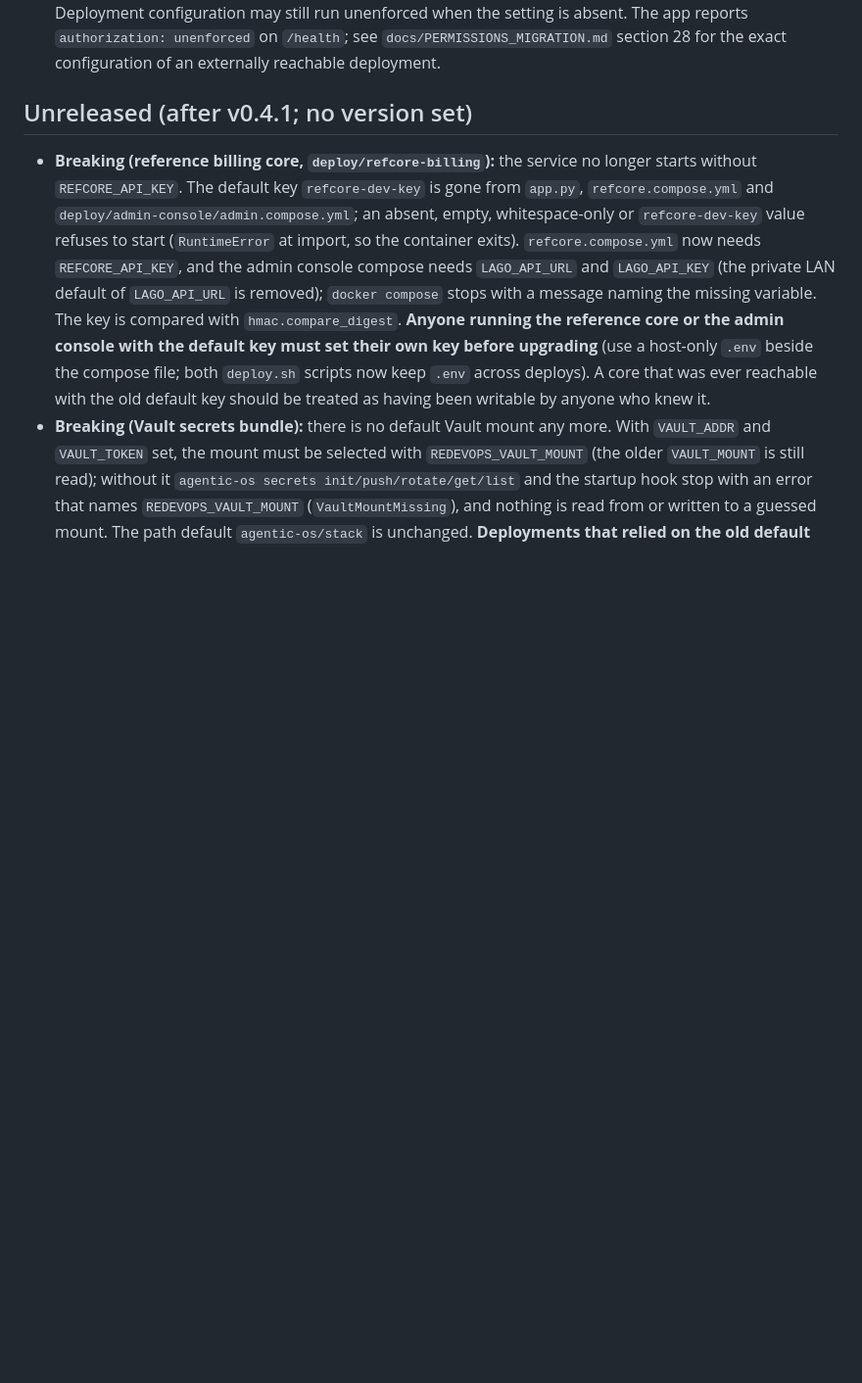
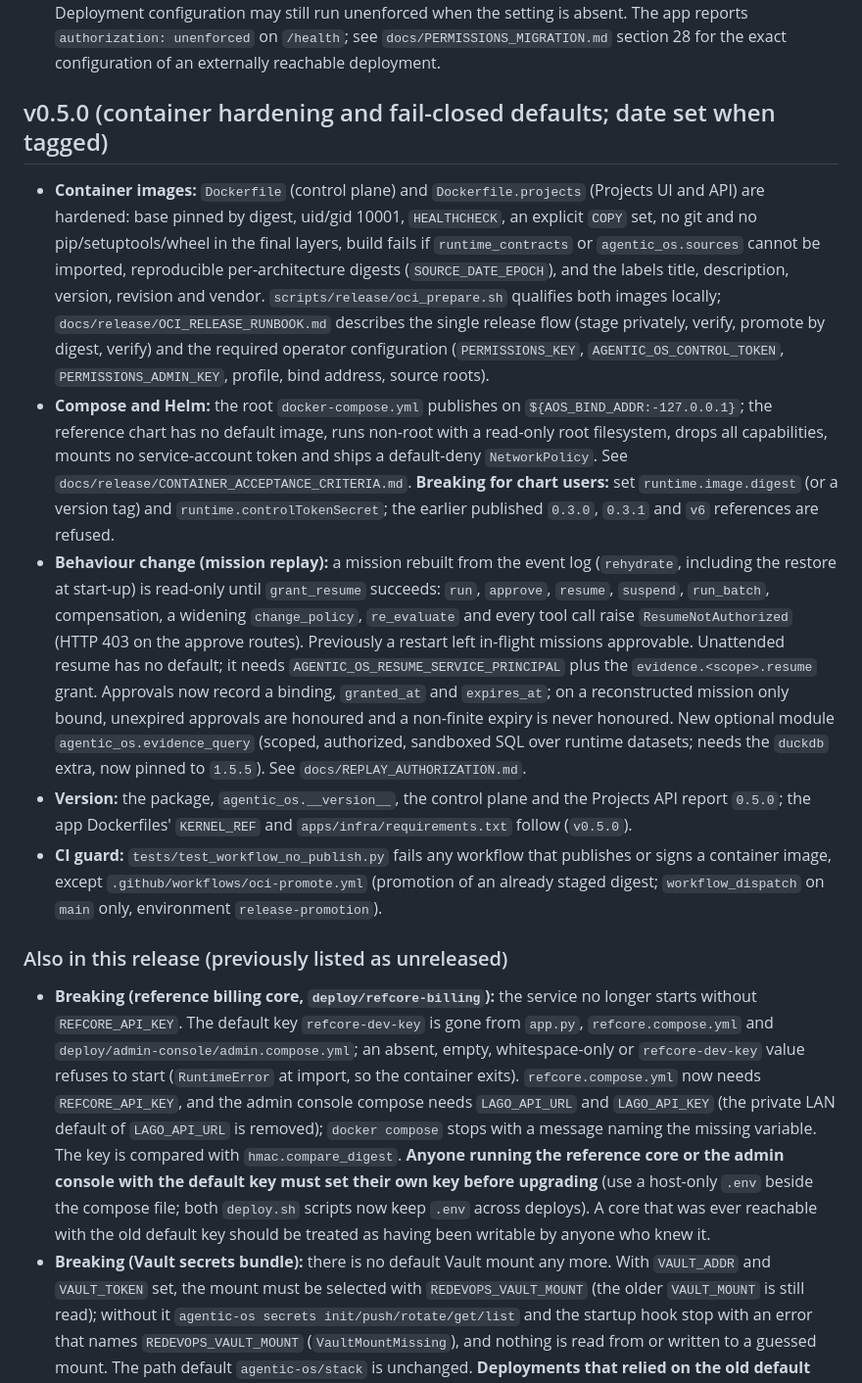
Before and after one commit to redevops-io/agentic-os, a Markdown page: CHANGELOG.md, the part around the change. Shown at 98% size. GitHub-like rendering; blank space fills up the shorter version.

```diff
--- a/CHANGELOG.md
+++ b/CHANGELOG.md
@@ -15,7 +15,15 @@ The release notes for the permissions and authorization work are in [RELEASE_NOT
 
 - Making the strict permission setting the default (an unset `AGENTIC_OS_PERMISSIONS` refuses to start, `=off` for development) is planned for the next compatibility-breaking release. Until then: the permissions plane and the app execution paths were reviewed in a multi-stage, AI-assisted security review with separate reviewer agents working from the code diff; this is not an external audit or third-party certification. Deployment configuration may still run unenforced when the setting is absent. The app reports `authorization: unenforced` on `/health`; see `docs/PERMISSIONS_MIGRATION.md` section 28 for the exact configuration of an externally reachable deployment.
 
-## Unreleased (after v0.4.1; no version set)
+## v0.5.0 (container hardening and fail-closed defaults; date set when tagged)
+
+- **Container images:** `Dockerfile` (control plane) and `Dockerfile.projects` (Projects UI and API) are hardened: base pinned by digest, uid/gid 10001, `HEALTHCHECK`, an explicit `COPY` set, no git and no pip/setuptools/wheel in the final layers, build fails if `runtime_contracts` or `agentic_os.sources` cannot be imported, reproducible per-architecture digests (`SOURCE_DATE_EPOCH`), and the labels title, description, version, revision and vendor. `scripts/release/oci_prepare.sh` qualifies both images locally; `docs/release/OCI_RELEASE_RUNBOOK.md` describes the single release flow (stage privately, verify, promote by digest, verify) and the required operator configuration (`PERMISSIONS_KEY`, `AGENTIC_OS_CONTROL_TOKEN`, `PERMISSIONS_ADMIN_KEY`, profile, bind address, source roots).
+- **Compose and Helm:** the root `docker-compose.yml` publishes on `${AOS_BIND_ADDR:-127.0.0.1}`; the reference chart has no default image, runs non-root with a read-only root filesystem, drops all capabilities, mounts no service-account token and ships a default-deny `NetworkPolicy`. See `docs/release/CONTAINER_ACCEPTANCE_CRITERIA.md`. **Breaking for chart users:** set `runtime.image.digest` (or a version tag) and `runtime.controlTokenSecret`; the earlier published `0.3.0`, `0.3.1` and `v6` references are refused.
+- **Behaviour change (mission replay):** a mission rebuilt from the event log (`rehydrate`, including the restore at start-up) is read-only until `grant_resume` succeeds: `run`, `approve`, `resume`, `suspend`, `run_batch`, compensation, a widening `change_policy`, `re_evaluate` and every tool call raise `ResumeNotAuthorized` (HTTP 403 on the approve routes). Previously a restart left in-flight missions approvable. Unattended resume has no default; it needs `AGENTIC_OS_RESUME_SERVICE_PRINCIPAL` plus the `evidence.<scope>.resume` grant. Approvals now record a binding, `granted_at` and `expires_at`; on a reconstructed mission only bound, unexpired approvals are honoured and a non-finite expiry is never honoured. New optional module `agentic_os.evidence_query` (scoped, authorized, sandboxed SQL over runtime datasets; needs the `duckdb` extra, now pinned to `1.5.5`). See `docs/REPLAY_AUTHORIZATION.md`.
+- **Version:** the package, `agentic_os.__version__`, the control plane and the Projects API report `0.5.0`; the app Dockerfiles' `KERNEL_REF` and `apps/infra/requirements.txt` follow (`v0.5.0`).
+- **CI guard:** `tests/test_workflow_no_publish.py` fails any workflow that publishes or signs a container image, except `.github/workflows/oci-promote.yml` (promotion of an already staged digest; `workflow_dispatch` on `main` only, environment `release-promotion`).
+
+### Also in this release (previously listed as unreleased)
 
 - **Breaking (reference billing core, `deploy/refcore-billing`):** the service no longer starts without `REFCORE_API_KEY`. The default key `refcore-dev-key` is gone from `app.py`, `refcore.compose.yml` and `deploy/admin-console/admin.compose.yml`; an absent, empty, whitespace-only or `refcore-dev-key` value refuses to start (`RuntimeError` at import, so the container exits). `refcore.compose.yml` now needs `REFCORE_API_KEY`, and the admin console compose needs `LAGO_API_URL` and `LAGO_API_KEY` (the private LAN default of `LAGO_API_URL` is removed); `docker compose` stops with a message naming the missing variable. The key is compared with `hmac.compare_digest`. **Anyone running the reference core or the admin console with the default key must set their own key before upgrading** (use a host-only `.env` beside the compose file; both `deploy.sh` scripts now keep `.env` across deploys). A core that was ever reachable with the old default key should be treated as having been writable by anyone who knew it.
 - **Breaking (Vault secrets bundle):** there is no default Vault mount any more. With `VAULT_ADDR` and `VAULT_TOKEN` set, the mount must be selected with `REDEVOPS_VAULT_MOUNT` (the older `VAULT_MOUNT` is still read); without it `agentic-os secrets init/push/rotate/get/list` and the startup hook stop with an error that names `REDEVOPS_VAULT_MOUNT` (`VaultMountMissing`), and nothing is read from or written to a guessed mount. The path default `agentic-os/stack` is unchanged. **Deployments that relied on the old default must set `REDEVOPS_VAULT_MOUNT` before upgrading.**
```
Also changed, not shown: docs/release/OCI_RELEASE_RUNBOOK.md (added, +173 -0 lines).
